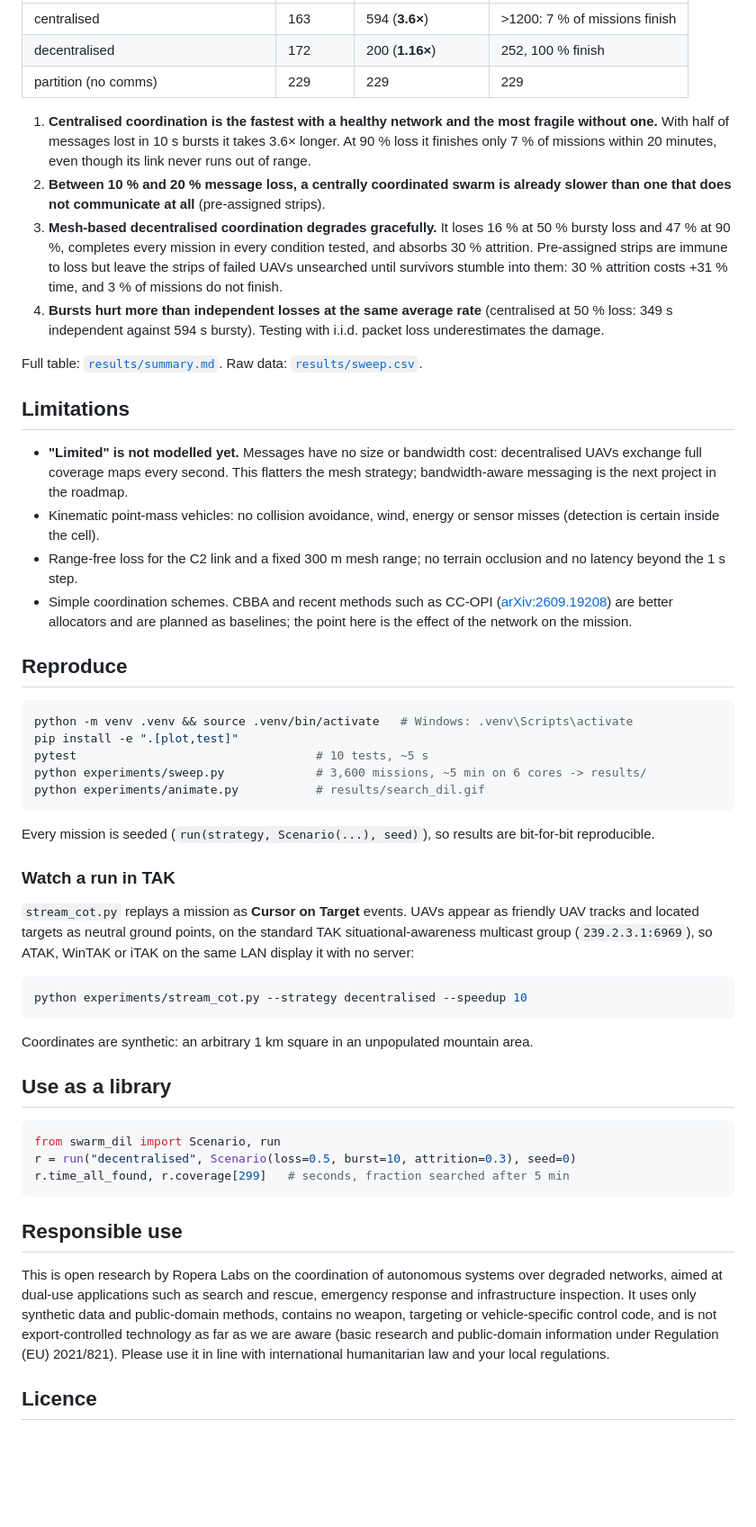
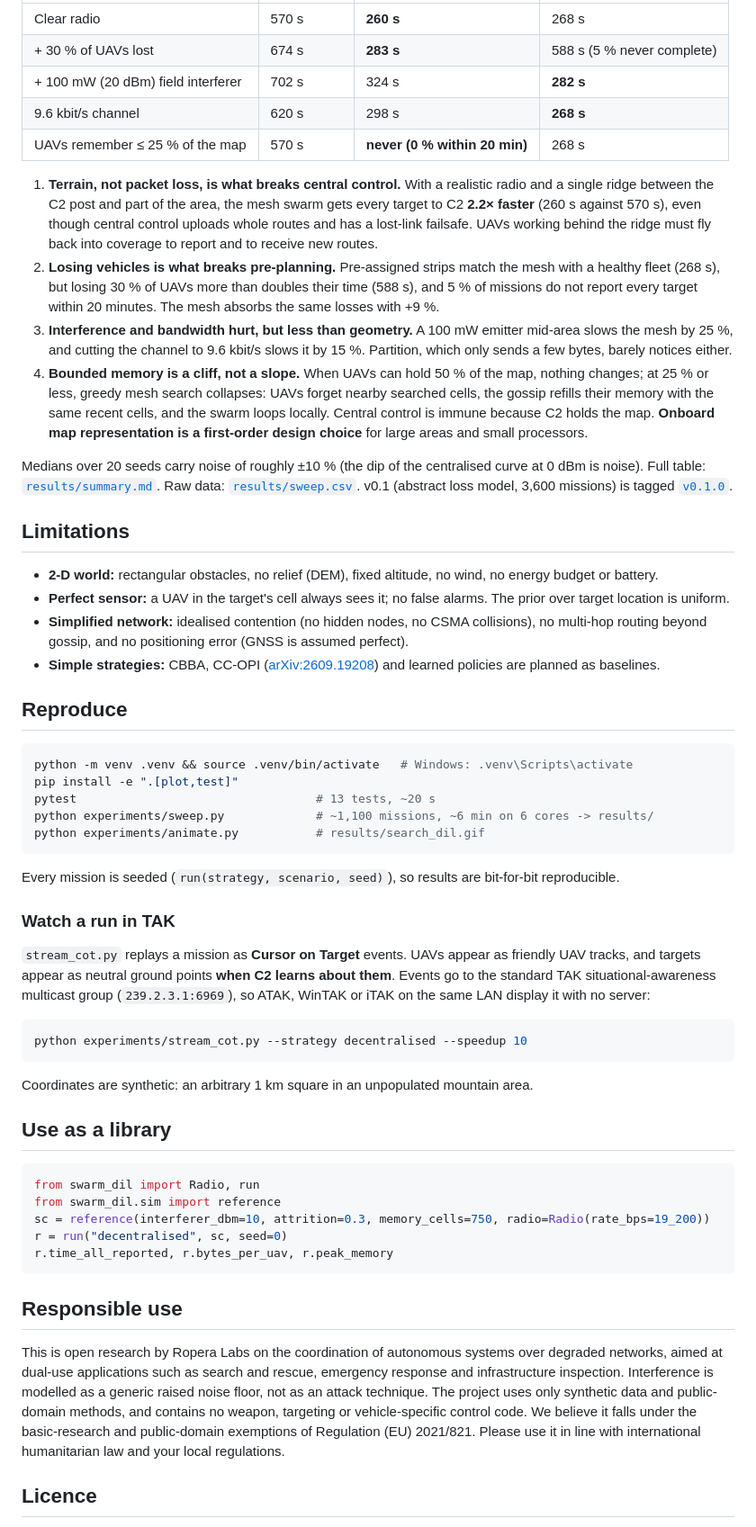
Before and after one commit to RoperaLabs/swarm-dil, a Markdown page: README.md, the part around one of its changes. Shown at 90% size. GitHub-like rendering; blank space fills up the shorter version.

````diff
--- a/README.md
+++ b/README.md
@@ -33,37 +40,39 @@ The centralised baseline is deliberately generous: its C2 link never runs out of
 |---|---|---|---|
-| centralised | 163 | 594 (**3.6×**) | >1200: 7 % of missions finish |
-| decentralised | 172 | 200 (**1.16×**) | 252, 100 % finish |
-| partition (no comms) | 229 | 229 | 229 |
+| Clear radio | 570 s | **260 s** | 268 s |
+| + 30 % of UAVs lost | 674 s | **283 s** | 588 s (5 % never complete) |
+| + 100 mW (20 dBm) field interferer | 702 s | 324 s | **282 s** |
+| 9.6 kbit/s channel | 620 s | 298 s | **268 s** |
+| UAVs remember ≤ 25 % of the map | 570 s | **never (0 % within 20 min)** | 268 s |
 
-1. **Centralised coordination is the fastest with a healthy network and the most fragile without one.** With half of messages lost in 10 s bursts it takes 3.6× longer. At 90 % loss it finishes only 7 % of missions within 20 minutes, even though its link never runs out of range.
-2. **Between 10 % and 20 % message loss, a centrally coordinated swarm is already slower than one that does not communicate at all** (pre-assigned strips).
-3. **Mesh-based decentralised coordination degrades gracefully.** It loses 16 % at 50 % bursty loss and 47 % at 90 %, completes every mission in every condition tested, and absorbs 30 % attrition. Pre-assigned strips are immune to loss but leave the strips of failed UAVs unsearched until survivors stumble into them: 30 % attrition costs +31 % time, and 3 % of missions do not finish.
-4. **Bursts hurt more than independent losses at the same average rate** (centralised at 50 % loss: 349 s independent against 594 s bursty). Testing with i.i.d. packet loss underestimates the damage.
+1. **Terrain, not packet loss, is what breaks central control.** With a realistic radio and a single ridge between the C2 post and part of the area, the mesh swarm gets every target to C2 **2.2× faster** (260 s against 570 s), even though central control uploads whole routes and has a lost-link failsafe. UAVs working behind the ridge must fly back into coverage to report and to receive new routes.
+2. **Losing vehicles is what breaks pre-planning.** Pre-assigned strips match the mesh with a healthy fleet (268 s), but losing 30 % of UAVs more than doubles their time (588 s), and 5 % of missions do not report every target within 20 minutes. The mesh absorbs the same losses with +9 %.
+3. **Interference and bandwidth hurt, but less than geometry.** A 100 mW emitter mid-area slows the mesh by 25 %, and cutting the channel to 9.6 kbit/s slows it by 15 %. Partition, which only sends a few bytes, barely notices either.
+4. **Bounded memory is a cliff, not a slope.** When UAVs can hold 50 % of the map, nothing changes; at 25 % or less, greedy mesh search collapses: UAVs forget nearby searched cells, the gossip refills their memory with the same recent cells, and the swarm loops locally. Central control is immune because C2 holds the map. **Onboard map representation is a first-order design choice** for large areas and small processors.
 
-Full table: [`results/summary.md`](results/summary.md). Raw data: [`results/sweep.csv`](results/sweep.csv).
+Medians over 20 seeds carry noise of roughly ±10 % (the dip of the centralised curve at 0 dBm is noise). Full table: [`results/summary.md`](results/summary.md). Raw data: [`results/sweep.csv`](results/sweep.csv). v0.1 (abstract loss model, 3,600 missions) is tagged [`v0.1.0`](../../tree/v0.1.0).
 
 ## Limitations
 
-- **"Limited" is not modelled yet.** Messages have no size or bandwidth cost: decentralised UAVs exchange full coverage maps every second. This flatters the mesh strategy; bandwidth-aware messaging is the next project in the roadmap.
-- Kinematic point-mass vehicles: no collision avoidance, wind, energy or sensor misses (detection is certain inside the cell).
-- Range-free loss for the C2 link and a fixed 300 m mesh range; no terrain occlusion and no latency beyond the 1 s step.
-- Simple coordination schemes. CBBA and recent methods such as CC-OPI ([arXiv:2609.19208](https://arxiv.org/abs/2609.19208)) are better allocators and are planned as baselines; the point here is the effect of the network on the mission.
+- **2-D world:** rectangular obstacles, no relief (DEM), fixed altitude, no wind, no energy budget or battery.
+- **Perfect sensor:** a UAV in the target's cell always sees it; no false alarms. The prior over target location is uniform.
+- **Simplified network:** idealised contention (no hidden nodes, no CSMA collisions), no multi-hop routing beyond gossip, and no positioning error (GNSS is assumed perfect).
+- **Simple strategies:** CBBA, CC-OPI ([arXiv:2609.19208](https://arxiv.org/abs/2609.19208)) and learned policies are planned as baselines.
 
 ## Reproduce
 
 ```bash
 python -m venv .venv && source .venv/bin/activate   # Windows: .venv\Scripts\activate
 pip install -e ".[plot,test]"
-pytest                                  # 10 tests, ~5 s
-python experiments/sweep.py             # 3,600 missions, ~5 min on 6 cores -> results/
+pytest                                  # 13 tests, ~20 s
+python experiments/sweep.py             # ~1,100 missions, ~6 min on 6 cores -> results/
 python experiments/animate.py           # results/search_dil.gif
 ```
 
-Every mission is seeded (`run(strategy, Scenario(...), seed)`), so results are bit-for-bit reproducible.
+Every mission is seeded (`run(strategy, scenario, seed)`), so results are bit-for-bit reproducible.
 
 ### Watch a run in TAK
 
-`stream_cot.py` replays a mission as **Cursor on Target** events. UAVs appear as friendly UAV tracks and located targets as neutral ground points, on the standard TAK situational-awareness multicast group (`239.2.3.1:6969`), so ATAK, WinTAK or iTAK on the same LAN display it with no server:
+`stream_cot.py` replays a mission as **Cursor on Target** events. UAVs appear as friendly UAV tracks, and targets appear as neutral ground points **when C2 learns about them**. Events go to the standard TAK situational-awareness multicast group (`239.2.3.1:6969`), so ATAK, WinTAK or iTAK on the same LAN display it with no server:
 
 ```bash
 python experiments/stream_cot.py --strategy decentralised --speedup 10
@@ -74,14 +83,16 @@ Coordinates are synthetic: an arbitrary 1 km square in an unpopulated mountain a
 ## Use as a library
 
 ```python
-from swarm_dil import Scenario, run
-r = run("decentralised", Scenario(loss=0.5, burst=10, attrition=0.3), seed=0)
-r.time_all_found, r.coverage[299]   # seconds, fraction searched after 5 min
+from swarm_dil import Radio, run
+from swarm_dil.sim import reference
+sc = reference(interferer_dbm=10, attrition=0.3, memory_cells=750, radio=Radio(rate_bps=19_200))
+r = run("decentralised", sc, seed=0)
+r.time_all_reported, r.bytes_per_uav, r.peak_memory
 ```
 
 ## Responsible use
 
-This is open research by Ropera Labs on the coordination of autonomous systems over degraded networks, aimed at dual-use applications such as search and rescue, emergency response and infrastructure inspection. It uses only synthetic data and public-domain methods, contains no weapon, targeting or vehicle-specific control code, and is not export-controlled technology as far as we are aware (basic research and public-domain information under Regulation (EU) 2021/821). Please use it in line with international humanitarian law and your local regulations.
+This is open research by Ropera Labs on the coordination of autonomous systems over degraded networks, aimed at dual-use applications such as search and rescue, emergency response and infrastructure inspection. Interference is modelled as a generic raised noise floor, not as an attack technique. The project uses only synthetic data and public-domain methods, and contains no weapon, targeting or vehicle-specific control code. We believe it falls under the basic-research and public-domain exemptions of Regulation (EU) 2021/821. Please use it in line with international humanitarian law and your local regulations.
 
 ## Licence
 
````
Also changed, not shown: other parts of README.md (+26 -19 lines), results/summary.md (+59 -38 lines), results/fig_time_vs_loss.png (deleted), results/fig_v02.png (added), results/search_dil.gif, 10 other files.
